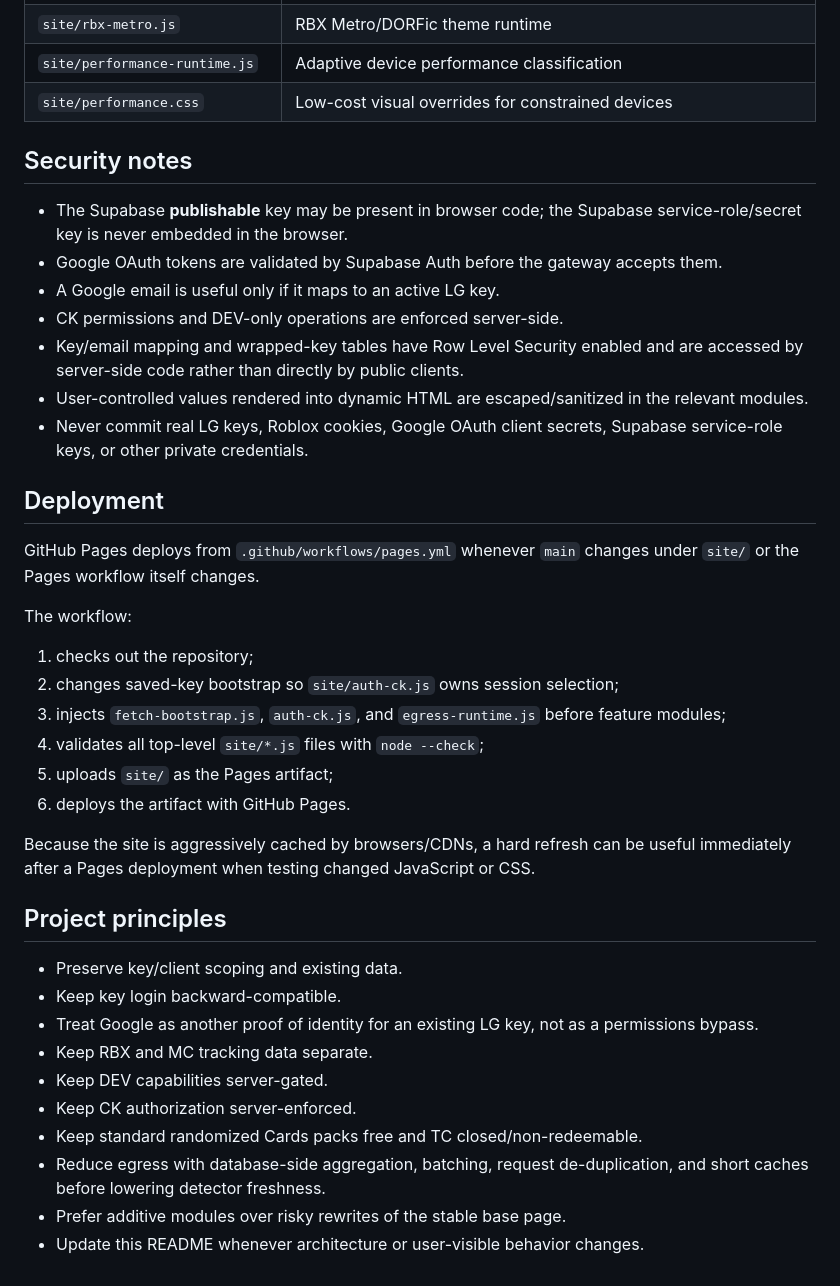
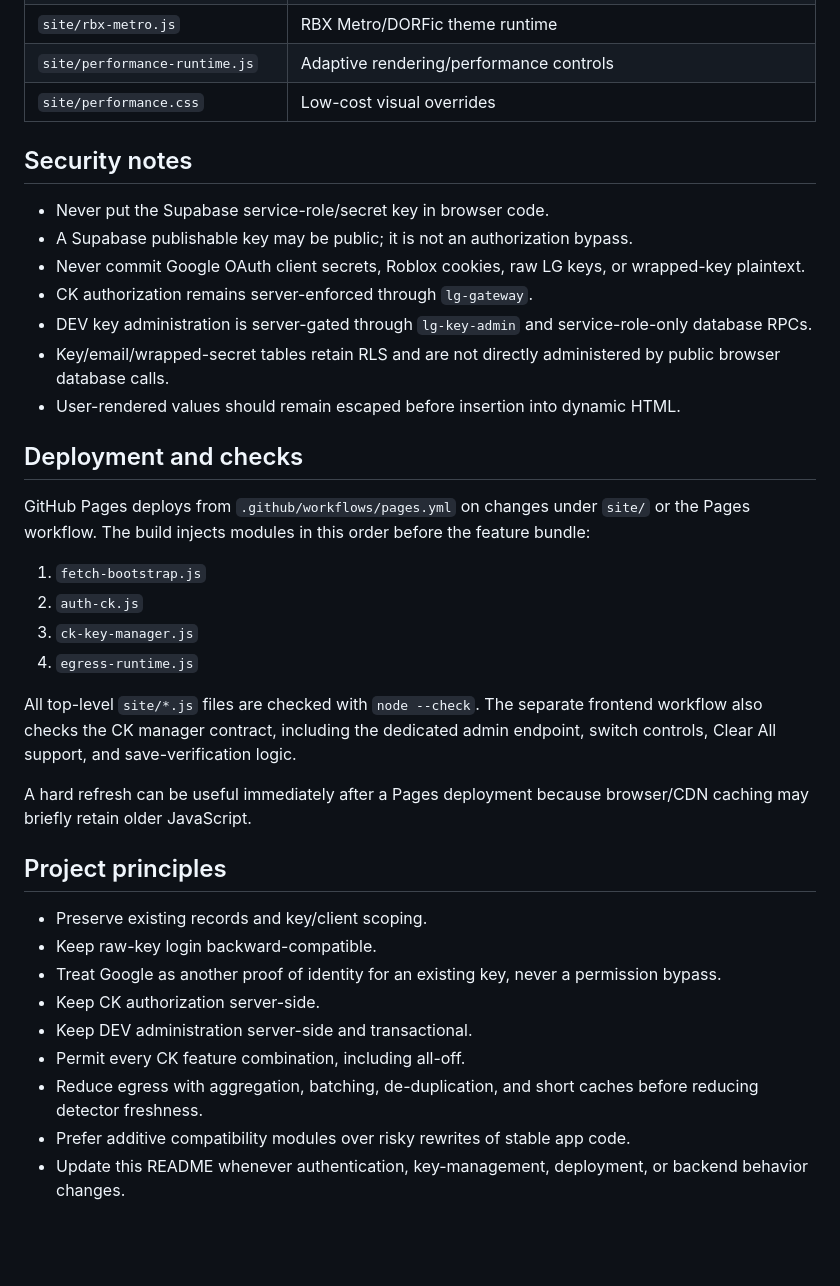
Before and after one commit to daytondeltap/wa, a Markdown page: README.md, the part around one of its changes. Drawn GitHub-style; blank space fills up the shorter version.

```diff
--- a/README.md
+++ b/README.md
@@ -166,41 +156,38 @@ These optimizations are intended to reduce Supabase egress/request amplification
 | `site/rbx-metro.js` | RBX Metro/DORFic theme runtime |
-| `site/performance-runtime.js` | Adaptive device performance classification |
-| `site/performance.css` | Low-cost visual overrides for constrained devices |
+| `site/performance-runtime.js` | Adaptive rendering/performance controls |
+| `site/performance.css` | Low-cost visual overrides |
 
 ## Security notes
 
-- The Supabase **publishable** key may be present in browser code; the Supabase service-role/secret key is never embedded in the browser.
-- Google OAuth tokens are validated by Supabase Auth before the gateway accepts them.
-- A Google email is useful only if it maps to an active LG key.
-- CK permissions and DEV-only operations are enforced server-side.
-- Key/email mapping and wrapped-key tables have Row Level Security enabled and are accessed by server-side code rather than directly by public clients.
-- User-controlled values rendered into dynamic HTML are escaped/sanitized in the relevant modules.
-- Never commit real LG keys, Roblox cookies, Google OAuth client secrets, Supabase service-role keys, or other private credentials.
+- Never put the Supabase service-role/secret key in browser code.
+- A Supabase publishable key may be public; it is not an authorization bypass.
+- Never commit Google OAuth client secrets, Roblox cookies, raw LG keys, or wrapped-key plaintext.
+- CK authorization remains server-enforced through `lg-gateway`.
+- DEV key administration is server-gated through `lg-key-admin` and service-role-only database RPCs.
+- Key/email/wrapped-secret tables retain RLS and are not directly administered by public browser database calls.
+- User-rendered values should remain escaped before insertion into dynamic HTML.
 
-## Deployment
+## Deployment and checks
 
-GitHub Pages deploys from `.github/workflows/pages.yml` whenever `main` changes under `site/` or the Pages workflow itself changes.
+GitHub Pages deploys from `.github/workflows/pages.yml` on changes under `site/` or the Pages workflow. The build injects modules in this order before the feature bundle:
 
-The workflow:
+1. `fetch-bootstrap.js`
+2. `auth-ck.js`
+3. `ck-key-manager.js`
+4. `egress-runtime.js`
 
-1. checks out the repository;
-2. changes saved-key bootstrap so `site/auth-ck.js` owns session selection;
-3. injects `fetch-bootstrap.js`, `auth-ck.js`, and `egress-runtime.js` before feature modules;
-4. validates all top-level `site/*.js` files with `node --check`;
-5. uploads `site/` as the Pages artifact;
-6. deploys the artifact with GitHub Pages.
+All top-level `site/*.js` files are checked with `node --check`. The separate frontend workflow also checks the CK manager contract, including the dedicated admin endpoint, switch controls, Clear All support, and save-verification logic.
 
-Because the site is aggressively cached by browsers/CDNs, a hard refresh can be useful immediately after a Pages deployment when testing changed JavaScript or CSS.
+A hard refresh can be useful immediately after a Pages deployment because browser/CDN caching may briefly retain older JavaScript.
 
 ## Project principles
 
-- Preserve key/client scoping and existing data.
-- Keep key login backward-compatible.
-- Treat Google as another proof of identity for an existing LG key, not as a permissions bypass.
-- Keep RBX and MC tracking data separate.
-- Keep DEV capabilities server-gated.
-- Keep CK authorization server-enforced.
-- Keep standard randomized Cards packs free and TC closed/non-redeemable.
-- Reduce egress with database-side aggregation, batching, request de-duplication, and short caches before lowering detector freshness.
-- Prefer additive modules over risky rewrites of the stable base page.
-- Update this README whenever architecture or user-visible behavior changes.
+- Preserve existing records and key/client scoping.
+- Keep raw-key login backward-compatible.
+- Treat Google as another proof of identity for an existing key, never a permission bypass.
+- Keep CK authorization server-side.
+- Keep DEV administration server-side and transactional.
+- Permit every CK feature combination, including all-off.
+- Reduce egress with aggregation, batching, de-duplication, and short caches before reducing detector freshness.
+- Prefer additive compatibility modules over risky rewrites of stable app code.
+- Update this README whenever authentication, key-management, deployment, or backend behavior changes.
```
Also changed, not shown: other parts of README.md (+90 -100 lines).
